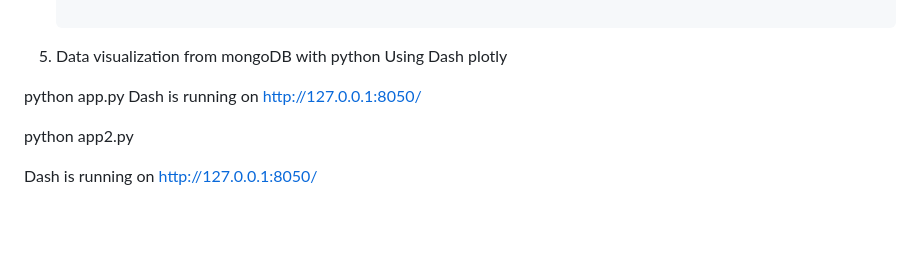
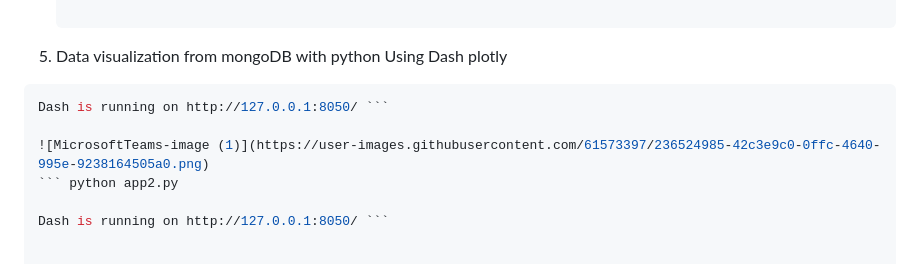
Before and after one commit to Hakulani/reatimeanalytic, a Markdown page: README.md, the part around the change. Rendered like a GitHub page; blank space fills up the shorter version.

````diff
--- a/README.md
+++ b/README.md
@@ -116,9 +116,10 @@ https://docs.ksqldb.io/en/latest/tutorials/etl/
   6. Data visualization from mongoDB with python
  Using Dash plotly
 
-python app.py
-Dash is running on http://127.0.0.1:8050/
+ ``` python app.py
+Dash is running on http://127.0.0.1:8050/ ```
 
-python app2.py
+![MicrosoftTeams-image (1)](https://user-images.githubusercontent.com/61573397/236524985-42c3e9c0-0ffc-4640-995e-9238164505a0.png)
+ ``` python app2.py
 
-Dash is running on http://127.0.0.1:8050/
+Dash is running on http://127.0.0.1:8050/ ```
````
